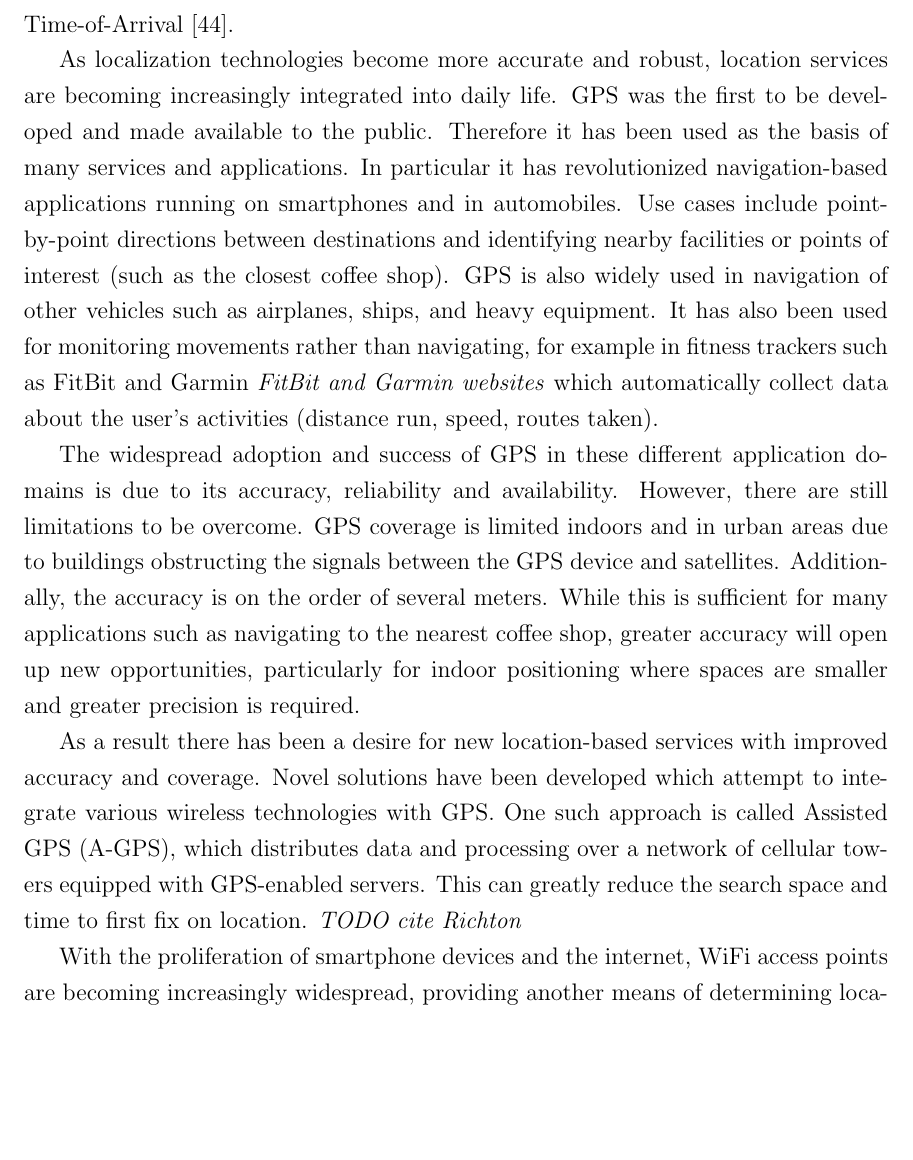
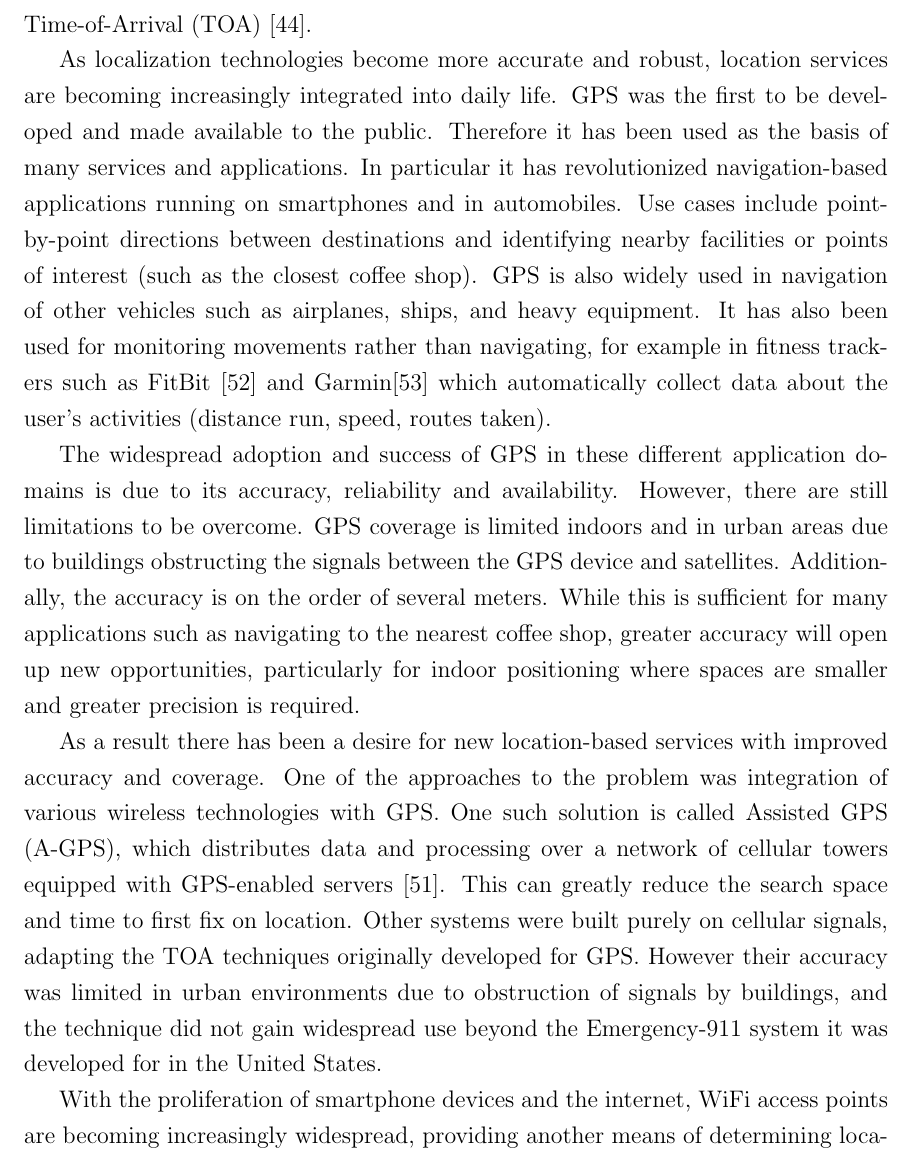
Before and after one commit to dariosul/thesis, a LaTeX thesis (MAScthesis.tex, which reads chapters/1/chapter_intro.tex): part of page 14 of 91 before the commit and part of page 14 of 92 after it, cut so that both start at the same text, the shorter picture padded with empty space. Compiled offline with pdfLaTeX.

Commit message:
Add reference placeholders and some rewording.

```diff
--- a/chapters/1/chapter_intro.tex
+++ b/chapters/1/chapter_intro.tex
@@ -17,6 +17,6 @@ Geolocation is a rapidly growing field due to the large impact it has on daily l
 
 Different technologies have been used to build geolocation systems. Several global navigation satellite systems that are available for both military and civilian use and include GPS(US), Galileo(EU), GLONASS(Russia), BeiDou(China). Satellites are equiped with atomic clocks that provide a high-accuracy timing signal to  allow a receiver to calculate the time that it takes the signal to reach the receiver. This information is used to calculate the position of the receiver by using a a computational technique known as trilateration. The location of the receiver can be calculated from the
-tracked positions of the satellites and the times measured, each known as the Time-of-Arrival \cite{GeoLoc}.
+tracked positions of the satellites and the times measured, each known as the Time-of-Arrival (TOA) \cite{GeoLoc}.
 
 %Consequently, it
 %has been incorporated into many services and applications. Currently, outdoor
@@ -32,7 +32,7 @@ tracked positions of the satellites and the times measured, each known as the Ti
 As localization technologies become more accurate and robust, location services are becoming increasingly integrated into daily life.
 GPS was the first to be developed and made available to the public. Therefore it has been used as the basis of many services and applications.
 In particular it has revolutionized navigation-based applications running on smartphones and in automobiles. Use cases include point-by-point directions between destinations and identifying nearby facilities or points of interest (such as the closest coffee shop).
-GPS is also widely used in navigation of other vehicles such as airplanes, ships, and heavy equipment. It has also been used for monitoring movements rather than navigating, for example in fitness trackers such as FitBit and Garmin \textit{FitBit and Garmin websites} which automatically collect data about the user's activities (distance run, speed, routes taken).
+GPS is also widely used in navigation of other vehicles such as airplanes, ships, and heavy equipment. It has also been used for monitoring movements rather than navigating, for example in fitness trackers such as FitBit \cite{FB} and Garmin\cite{Garmin} which automatically collect data about the user's activities (distance run, speed, routes taken).
 
 The widespread adoption and success of GPS in these different application domains is due to its accuracy, reliability and availability. However, there are still limitations to be overcome. GPS coverage is limited indoors and in urban areas due to buildings obstructing the signals between the GPS device and satellites. Additionally, the accuracy is on the order of several meters. While this is sufficient for many applications such as navigating to the nearest coffee shop, greater accuracy will open up new opportunities, particularly for indoor positioning where spaces are smaller and greater precision is required.
 
@@ -61,8 +61,7 @@ The widespread adoption and success of GPS in these different application domain
 %indoors and in urban areas, in particular near buildings when the signal is blocked;
 %even in the best of conditions, the accuracy is on the order of several meters.
 
-As a result there has been a desire for new location-based services with improved accuracy and coverage.
-Novel solutions have been developed which attempt to integrate various wireless technologies with GPS. One such approach is called Assisted GPS (A-GPS), which distributes data and processing over a network of cellular towers equipped with GPS-enabled servers. This can greatly reduce the search space and time to first fix on location. \textit{TODO cite Richton}
+As a result there has been a desire for new location-based services with improved accuracy and coverage. One of the approaches to the problem was integration of various wireless technologies with GPS. One such solution is called Assisted GPS (A-GPS), which distributes data and processing over a network of cellular towers equipped with GPS-enabled servers \cite{AGPS}. This can greatly reduce the search space and time to first fix on location. Other systems were built purely on cellular signals, adapting the TOA techniques originally developed for GPS. However their accuracy was limited in urban environments due to obstruction of signals by buildings, and the technique did not gain widespread use beyond the Emergency-911 system it was developed for in the United States.
 
 % Paper: http://www.cs.columbia.edu/~drexel/CandExam/Geolocation_assistedGPS.pdf
 
```
Also changed, not shown: biblio.tex (+13 -5 lines), chapters/1/chapter_intro.tex (2 more changed lines).
